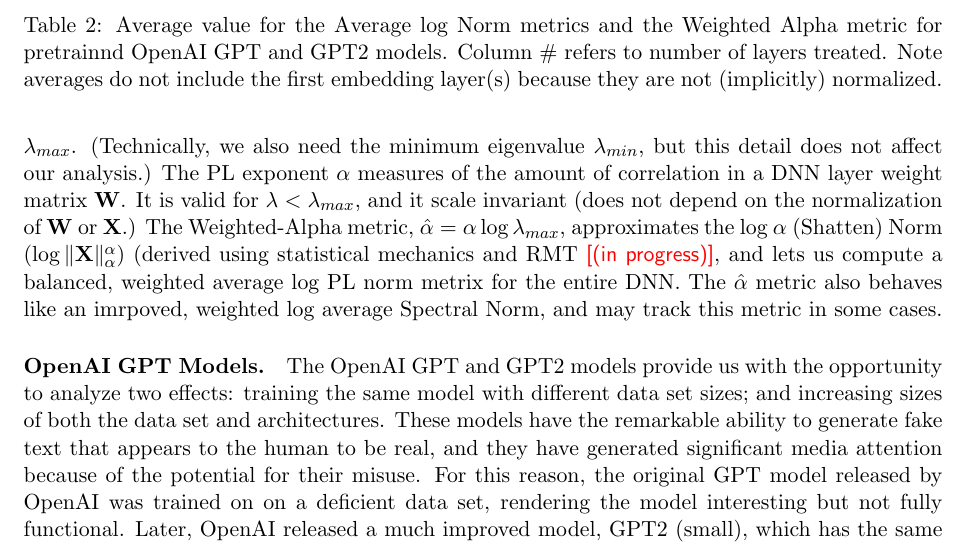
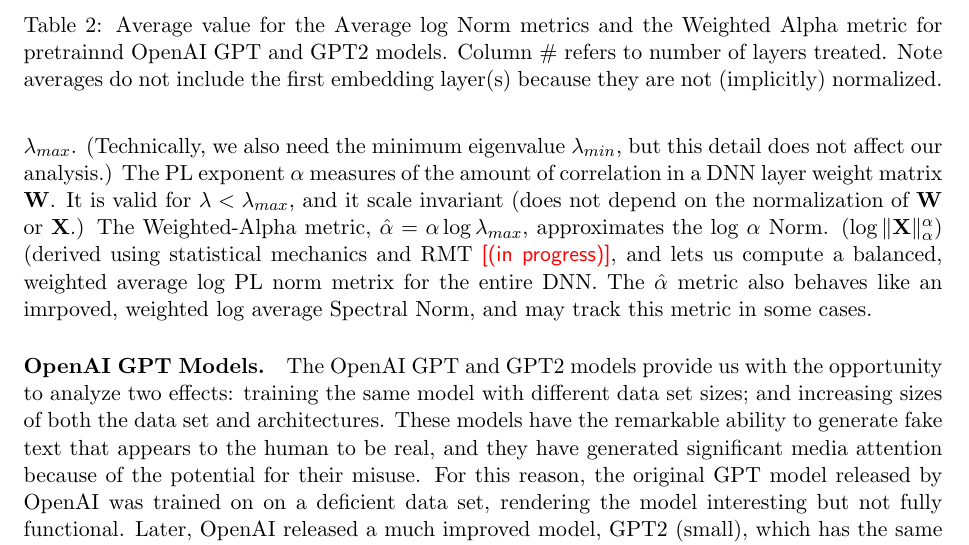
Before and after one commit to CalculatedContent/ww-trends-2020, a LaTeX paper (empirical2_TRfmt.tex, which reads nlp_models.tex): part of page 12 of 22, cut so that both start at the same text. Compiled offline with pdfLaTeX.

Commit message:
updated main sections

```diff
--- a/nlp_models.tex
+++ b/nlp_models.tex
@@ -47,7 +47,7 @@
 The PL exponent $\alpha$ measures of the
 amount of correlation in a DNN layer weight matrix $\mathbf{W}$.  It is valid for $\lambda<\lambda_{max}$, and
 it scale invariant (does not depend on the normalization of $\mathbf{W}$ or $\mathbf{X}$.)
-The Weighted-Alpha metric, $\hat{\alpha}=\alpha\log\lambda_{max}$, approximates the log $\alpha$ (Shatten) Norm
+The Weighted-Alpha metric, $\hat{\alpha}=\alpha\log\lambda_{max}$, approximates the log $\alpha$ Norm.
 $(\log\Vert\mathbf{X}\Vert^{\alpha}_{\alpha})$ (derived using statistical mechanics and RMT \nred{(in progress)},
 and lets us compute a balanced, weighted average log PL norm metrix for the entire DNN.
 The $\hat{\alpha}$ metric also behaves like an imrpoved, weighted log average Spectral Norm, and may track this metric in some cases.
```
